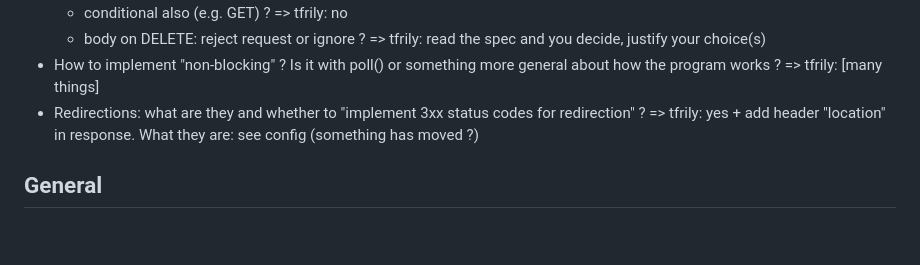
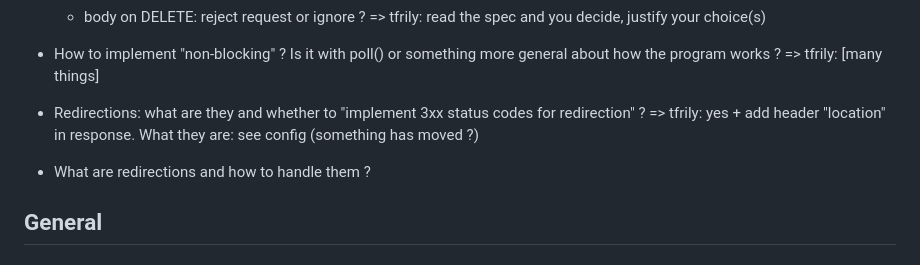
Before and after one commit to facoleur/webserv, a Markdown page: References/Requirements.md, the part around the change. Drawn GitHub-style; blank space fills up the shorter version.

Commit message:
Add question on handling redirections
Added a question about handling redirections to the requirements.

```diff
--- a/References/Requirements.md
+++ b/References/Requirements.md
@@ -24,6 +24,8 @@ A list of requirements from the subject and the details from the references (HTT
 	- body on DELETE: reject request or ignore ? => tfrily: read the spec and you decide, justify your choice(s)
 - How to implement "non-blocking" ? Is it with poll() or something more general about how the program works ? => tfrily: [many things]
 - Redirections: what are they and whether to "implement 3xx status codes for redirection" ? => tfrily: yes + add header "location" in response. What they are: see config (something has moved ?)
+
+- What are redirections and how to handle them ?
 
 ## General
 ### Requirements
```
